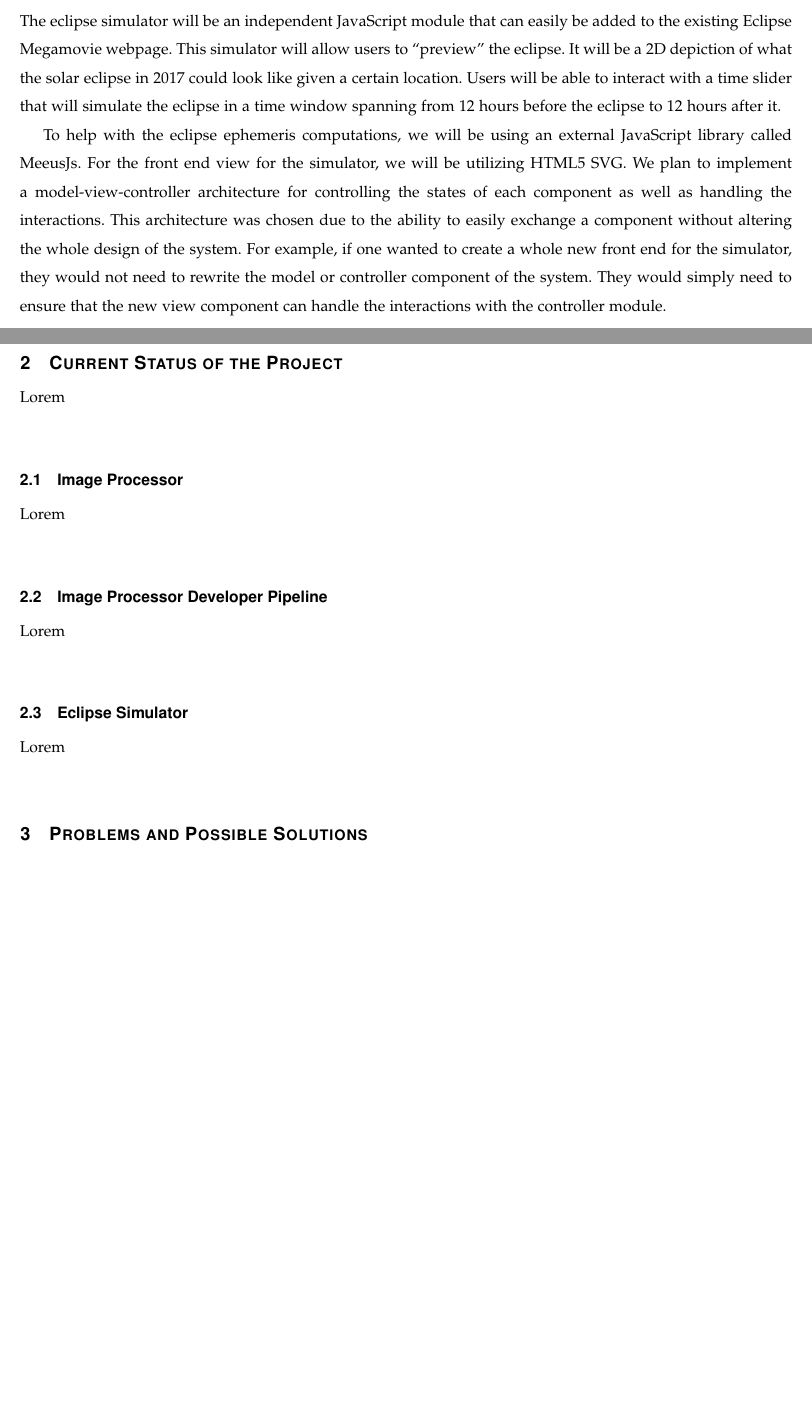
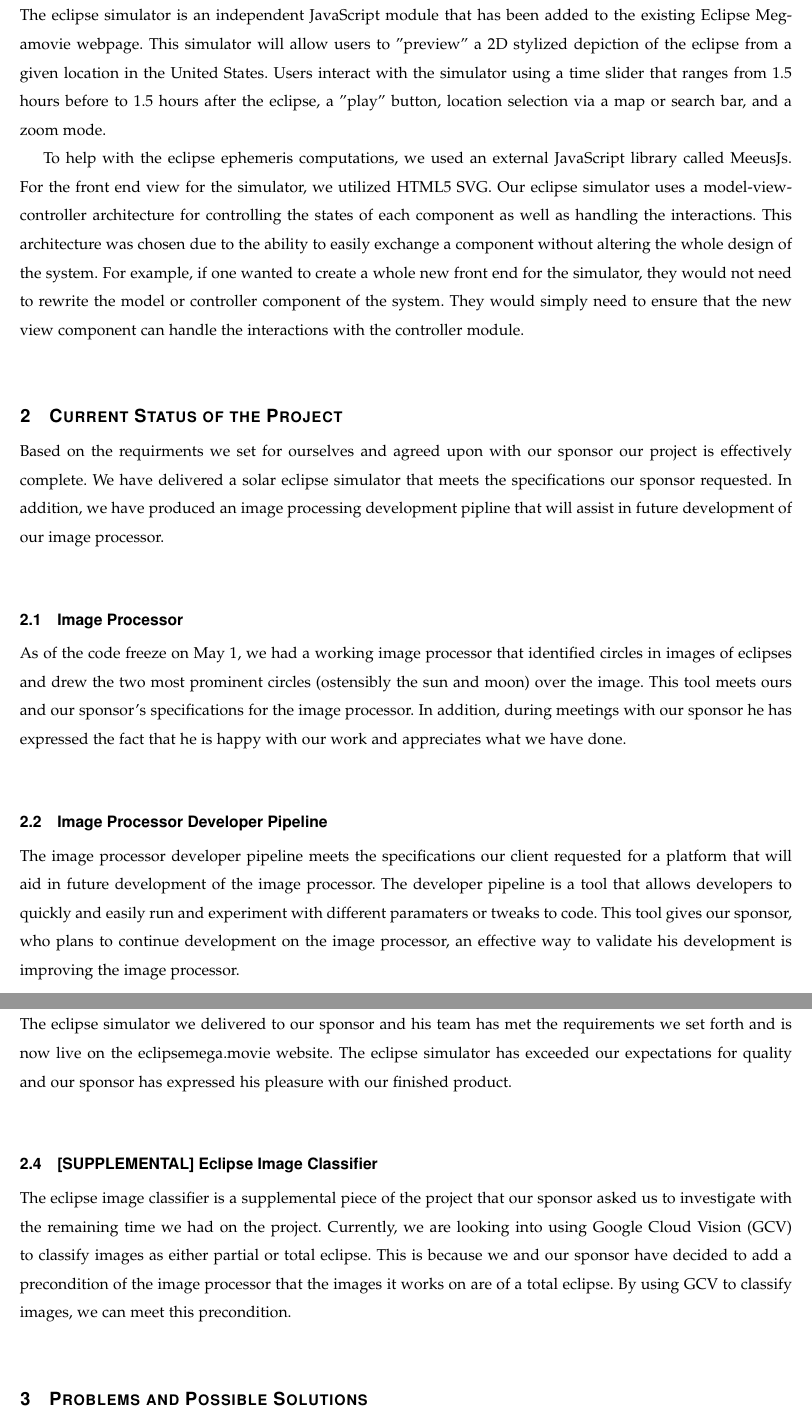
Before and after one commit to hardergeorge/SeniorCapstone, a LaTeX paper (Writeups/spring-progressreport/spring-progressreport.tex): two parts of pages 3 and 4 of 11 before the commit and two parts of pages 4 and 5 of 12 after it, joined at a grey line, cut so that both start at the same text, the shorter picture padded with empty space. Compiled offline with pdfLaTeX; a missing font is replaced by an installed copy or a similar font; a LaTeX package or settings file that is missing is left out.

Commit message:
update my assigned sections of the progress report

```diff
--- a/Writeups/spring-progressreport/spring-progressreport.tex
+++ b/Writeups/spring-progressreport/spring-progressreport.tex
@@ -77,16 +97,16 @@ Lorem \\
 
 \subsection{Eclipse Simulator}
 
-The eclipse simulator will be an independent JavaScript module that can easily
-be added to the existing Eclipse Megamovie webpage. This simulator will allow
-users to “preview” the eclipse. It will be a 2D depiction of what the solar
-eclipse in 2017 could look like given a certain location. Users will be able
-to interact with a time slider that will simulate the eclipse in a time
-window spanning from 12 hours before the eclipse to 12 hours after it.
+The eclipse simulator is an independent JavaScript module that has been
+added to the existing Eclipse Megamovie webpage. This simulator will allow
+users to "preview" a 2D stylized depiction of the eclipse from a given location
+in the United States. Users interact with the simulator using a time slider
+that ranges from 1.5 hours before to 1.5 hours after the eclipse, a "play" button,
+location selection via a map or search bar, and a zoom mode.
 
-To help with the eclipse ephemeris computations, we will be using an external
+To help with the eclipse ephemeris computations, we used an external
 JavaScript library called MeeusJs. For the front end view for the simulator,
-we will be utilizing HTML5 SVG. We plan to implement a model-view-controller
+we utilized HTML5 SVG. Our eclipse simulator uses a model-view-controller
 architecture for controlling the states of each component as well as handling
 the interactions. This architecture was chosen due to the ability to easily
 exchange a component without altering the whole design of the system. For
@@ -101,20 +121,46 @@ interactions with the controller module. \\
 %%%%%%%%%%%%%%%%%%%%%%%%
 \section{Current Status of the Project}
 
-Lorem \\
+Based on the requirments we set for ourselves and agreed upon with our sponsor
+our project is effectively complete. We have delivered a solar eclipse simulator
+that meets the specifications our sponsor requested. In addition, we have
+produced an image processing development pipline that will assist in future
+development of our image processor. \\
 
 \subsection{Image Processor}
 
-Lorem \\
+As of the code freeze on May 1, we had a working image processor that identified
+circles in images of eclipses and drew the two most prominent circles
+(ostensibly the sun and moon) over the image. This tool meets ours and our
+sponsor's specifications for the image processor. In addition, during meetings
+with our sponsor he has expressed the fact that he is happy with our work and
+appreciates what we have done. \\
 
 \subsection{Image Processor Developer Pipeline}
 
-Lorem \\
+The image processor developer pipeline meets the specifications our client
+requested for a platform that will aid in future development of the image
+processor. The developer pipeline is a tool that allows developers to quickly
+and easily run and experiment with different paramaters or tweaks to code. This
+tool gives our sponsor, who plans to continue development on the image processor,
+an effective way to validate his development is improving the image processor. \\
 
 \subsection{Eclipse Simulator}
 
-Lorem \\
+The eclipse simulator we delivered to our sponsor and his team has met the
+requirements we set forth and is now live on the eclipsemega.movie website. The
+eclipse simulator has exceeded our expectations for quality and our sponsor has
+expressed his pleasure with our finished product. \\
 
+\subsection{[SUPPLEMENTAL] Eclipse Image Classifier}
+
+The eclipse image classifier is a supplemental piece of the project that our
+sponsor asked us to investigate with the remaining time we had on the project.
+Currently, we are looking into using Google Cloud Vision (GCV) to classify images
+as either partial or total eclipse. This is because we and our sponsor have
+decided to add a precondition of the image processor that the images it works
+on are of a total eclipse. By using GCV to classify images, we can meet this
+precondition. \\
 
 %%%%%%%%%%%%%%%%%%%%%%%%
 %   Problems           %
```
Also changed, not shown: Writeups/spring-progressreport/spring-progressreport.tex (22 more changed lines).
